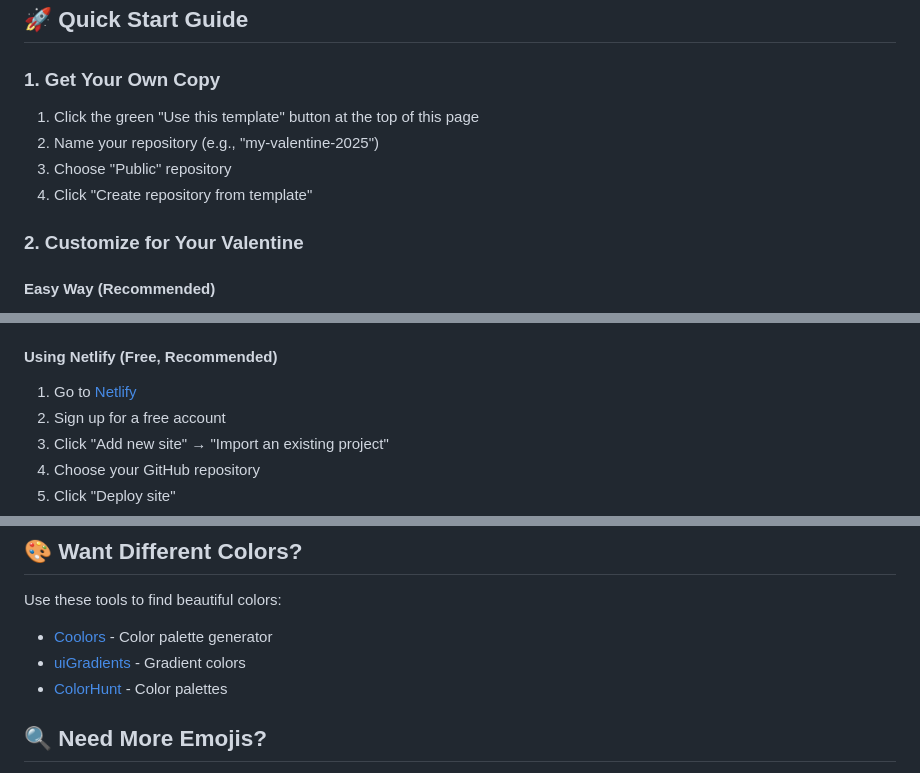
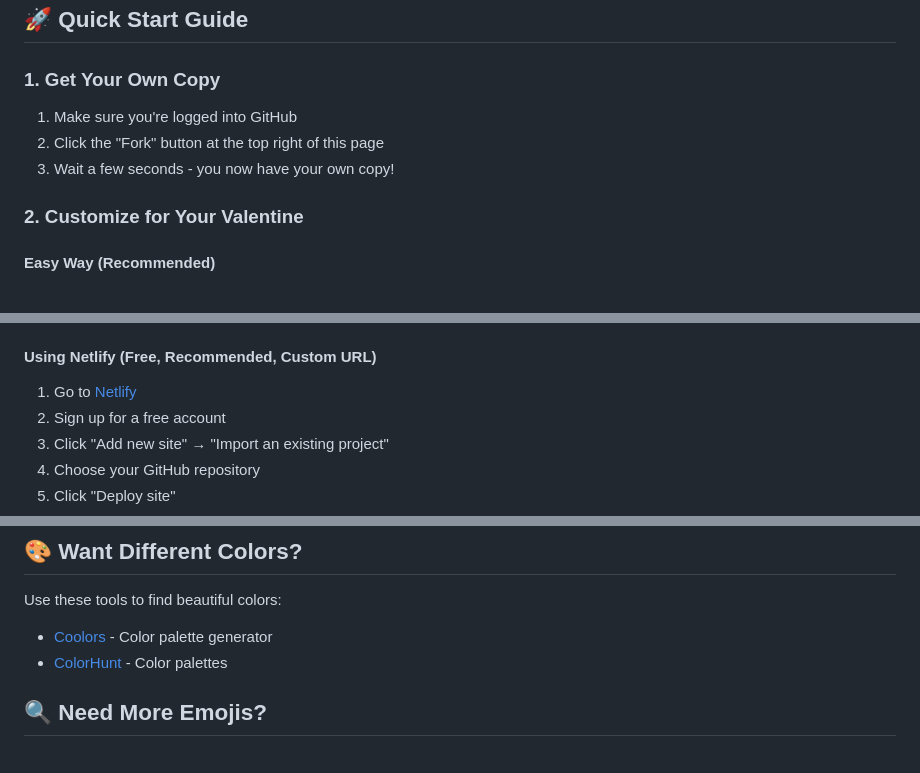
Before and after one commit to zzTheGift/valentine-website-2025, a Markdown page: README.md, 3 parts joined by grey strips. Drawn GitHub-style.

```diff
--- a/README.md
+++ b/README.md
@@ -13,10 +13,9 @@ A beautiful, interactive Valentine's Day website to ask your special someone to
 ## 🚀 Quick Start Guide
 
 ### 1. Get Your Own Copy
-1. Click the green "Use this template" button at the top of this page
-2. Name your repository (e.g., "my-valentine-2025")
-3. Choose "Public" repository
-4. Click "Create repository from template"
+1. Make sure you're logged into GitHub
+2. Click the "Fork" button at the top right of this page
+3. Wait a few seconds - you now have your own copy!
 
 ### 2. Customize for Your Valentine
 
@@ -86,7 +85,7 @@ animations: {
 5. Wait a few minutes
 6. Your site will be live at: `https://your-username.github.io/repository-name`
 
-#### Using Netlify (Free, Recommended)
+#### Using Netlify (Free, Recommended, Custom URL)
 1. Go to [Netlify](https://www.netlify.com/)
 2. Sign up for a free account
 3. Click "Add new site" → "Import an existing project"
@@ -105,7 +104,6 @@ animations: {
 ## 🎨 Want Different Colors?
 Use these tools to find beautiful colors:
 - [Coolors](https://coolors.co/) - Color palette generator
-- [uiGradients](https://uigradients.com/) - Gradient colors
 - [ColorHunt](https://colorhunt.co/) - Color palettes
 
 ## 🔍 Need More Emojis?
```
Also changed, not shown: other parts of README.md (+1 -0 lines).
